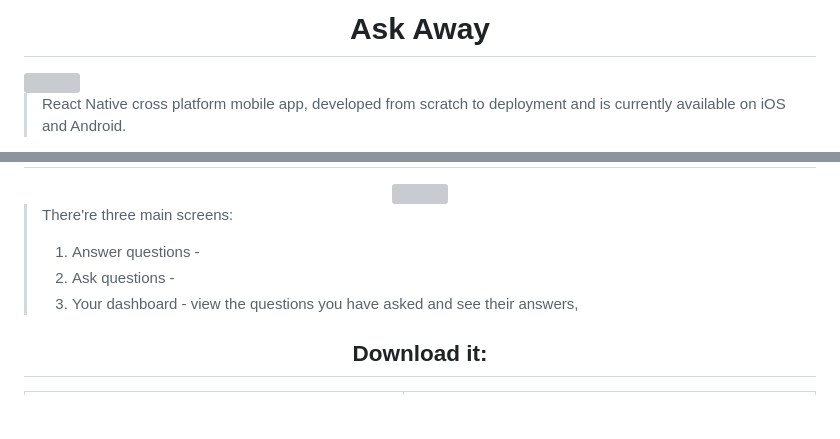
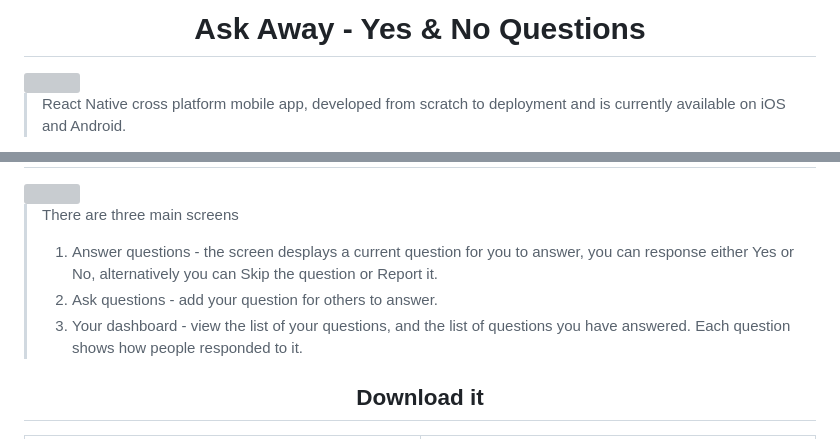
Before and after one commit to mobileapp-max/Ask-Away, a Markdown page: readme.md, 2 parts joined by grey strips. GitHub-like rendering; blank space fills up the shorter version; grey boxes are pictures that could not be loaded.

```diff
--- a/readme.md
+++ b/readme.md
@@ -1,4 +1,4 @@
-# <div align="center">Ask Away</div>
+# <div align="center">Ask Away - Yes & No Questions</div>
 
 <img src="https://is1-ssl.mzstatic.com/image/thumb/Purple126/v4/8a/e4/71/8ae471ca-76a3-4430-5a3e-017690f0cd72/AppIcon-1x_U007emarketing-0-7-0-85-220.png/1200x600wa.png" style=" border-radius: 10px;">
 
@@ -12,12 +12,12 @@ A playful mobile app for asking strangers short yes/no questions. Ask any questi
 <img src="https://d1gvesvnsl1na6.cloudfront.net/u0j0ie%2Fpreview%2F56103859%2Fmain_large.gif?response-content-disposition=inline%3Bfilename%3D%22main_large.gif%22%3B&response-content-type=image%2Fgif&Expires=1708453737&Signature=fSUkwikDCmyB27LVu8gBtSEGwEkm~ixywyquU2FaRamPtJeqBeowBArfzSkqjyDV2sgZAqavxzEOcuJzW2V~K688sZjbnq5i1zLMVdrgqBeLsaqs0cYTnJ5Z27uqSpF~KqaAERWfbykqT87PiBGWzm4el50cuFJMqzXJm6Msm0RzSDf6spq4yh5qEad5lgoo8H9eKpvVLbDyMTt9TKlpNowLSdta5FrpPy8CPNbFzJ1NlRy9i4y4ONZ~KskdXp59JXcVTdZCM7Q2xbTiLDpELW1pkUh0qs1swZxfHak5l1j4AW-tE4WWbzQ~xnp-lt6uNgfdGGh~l8SgZEntz2Y3Yw__&Key-Pair-Id=APKAJT5WQLLEOADKLHBQ">
-    </div>
-
-> There're three main screens:
->    1) Answer questions -
->    2) Ask questions -
->    3) Your dashboard - view the questions you have asked and see their answers,
 
 
-## <div align="center">Download it:</div>
+> There are three main screens
+>    1) Answer questions - the screen desplays a current question for you to answer, you can response either Yes or No, alternatively you can Skip the question or Report it.
+>    2) Ask questions - add your question for others to answer.
+>    3) Your dashboard - view the list of your questions, and the list of questions you have answered. Each question shows how people responded to it.
+
+
+## <div align="center">Download it</div>
 <table align="center" width="100%">
     <tr>
```
Also changed, not shown: other parts of readme.md (+8 -7 lines).
